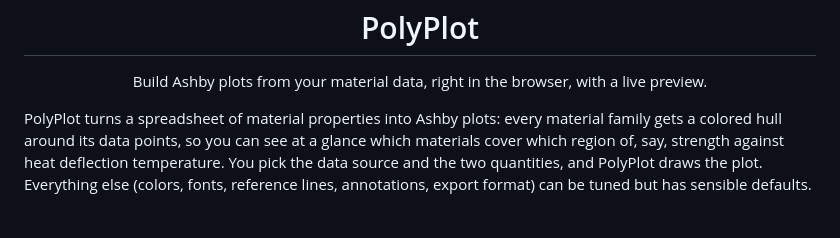
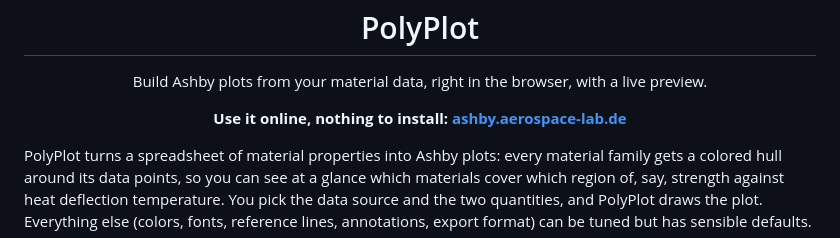
Before and after one commit to 13Bytes/ashby, a Markdown page: README.md, the part around the change. GitHub-like rendering; blank space fills up the shorter version.

Commit message:
README: link ashby.aerospace-lab.de right under the title
Co-Authored-By: Claude Opus 5.5 <noreply@anthropic.com>

```diff
--- a/README.md
+++ b/README.md
@@ -5,6 +5,8 @@
 <h1 align="center">PolyPlot</h1>
 
 <p align="center">Build Ashby plots from your material data, right in the browser, with a live preview.</p>
+
+<p align="center"><strong>Use it online, nothing to install: <a href="https://ashby.aerospace-lab.de">ashby.aerospace-lab.de</a></strong></p>
 
 PolyPlot turns a spreadsheet of material properties into Ashby plots: every material family gets a colored hull around its data points, so you can see at a glance which materials cover which region of, say, strength against heat deflection temperature. You pick the data source and the two quantities, and PolyPlot draws the plot. Everything else (colors, fonts, reference lines, annotations, export format) can be tuned but has sensible defaults.
 
```
